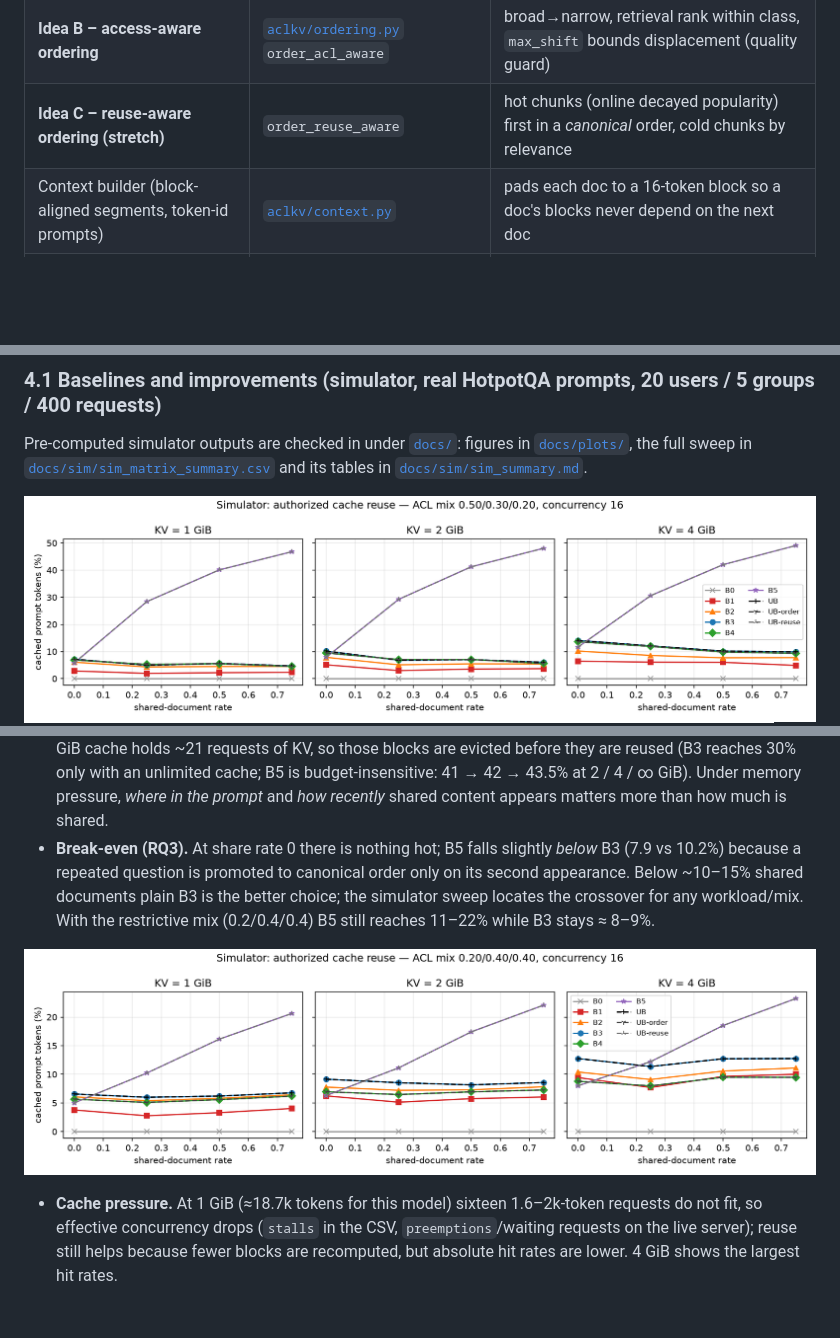
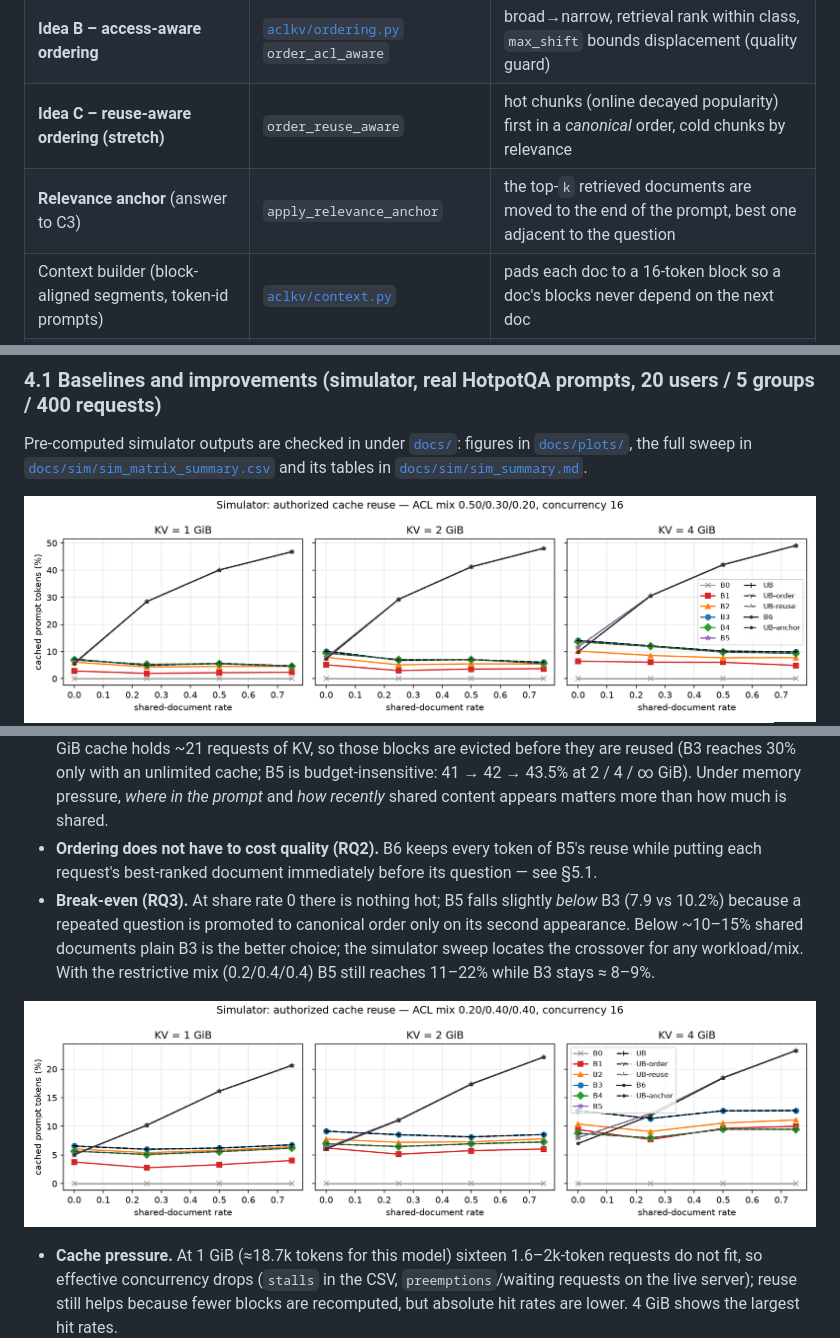
Before and after one commit to SriGoli-0123/disml-kv, a Markdown page: README.md, 3 parts joined by grey strips. GitHub-like rendering; pictures changed too: docs/plots/sim_cached_mix0.20-0.40-0.40_c16.png, docs/plots/sim_cached_mix0.50-0.30-0.20_c16.png; blank space fills up the shorter version.

```diff
--- a/README.md
+++ b/README.md
@@ -24,6 +24,7 @@ Everything is inference-only: no training, no kernels, one small vLLM plugin.
 | **Idea A – ACL-derived multi-scope caching** (modified serving path) | [`aclkv/vllm_plugin.py`](aclkv/vllm_plugin.py) | vLLM *general plugin*; patches `generate_block_hash_extra_keys` so one request can carry several scope barriers; parent-hash chaining makes later blocks inherit the restriction |
 | **Idea B – access-aware ordering** | [`aclkv/ordering.py`](aclkv/ordering.py) `order_acl_aware` | broad→narrow, retrieval rank within class, `max_shift` bounds displacement (quality guard) |
 | **Idea C – reuse-aware ordering (stretch)** | `order_reuse_aware` | hot chunks (online decayed popularity) first in a *canonical* order, cold chunks by relevance |
+| **Relevance anchor** (answer to C3) | `apply_relevance_anchor` | the top-`k` retrieved documents are moved to the end of the prompt, best one adjacent to the question |
 | Context builder (block-aligned segments, token-id prompts) | [`aclkv/context.py`](aclkv/context.py) | pads each doc to a 16-token block so a doc's blocks never depend on the next doc |
 | Baselines B0–B4, stretch B5, insecure upper bounds | [`aclkv/policies.py`](aclkv/policies.py) | see table below |
 | Synthetic ACL workload over HotpotQA | [`aclkv/workload.py`](aclkv/workload.py), [`aclkv/data_prep.py`](aclkv/data_prep.py) | users/groups, ACL mix, shared-document rate, question pool, seeds |
@@ -226,6 +229,8 @@ Reading the table:
   (B3 reaches 30% only with an unlimited cache; B5 is budget-insensitive: 41 → 42 → 43.5%
   at 2 / 4 / ∞ GiB). Under memory pressure, *where in the prompt* and *how recently* shared
   content appears matters more than how much is shared.
+* **Ordering does not have to cost quality (RQ2).** B6 keeps every token of B5's reuse while
+  putting each request's best-ranked document immediately before its question — see §5.1.
 * **Break-even (RQ3).** At share rate 0 there is nothing hot; B5 falls slightly *below* B3
   (7.9 vs 10.2%) because a repeated question is promoted to canonical order only on its second
   appearance. Below ~10–15% shared documents plain B3 is the better choice; the simulator
```
Also changed, not shown: other parts of README.md (+32 -0 lines), docs/sim/sim_summary.md (+72 -0 lines), docs/plots/sim_cached_mix0.20-0.40-0.40_c4.png, docs/plots/sim_cached_mix0.50-0.30-0.20_c4.png, docs/plots/sim_cached_mix0.80-0.15-0.05_c16.png, docs/plots/sim_cached_mix0.80-0.15-0.05_c4.png, 10 other files.
